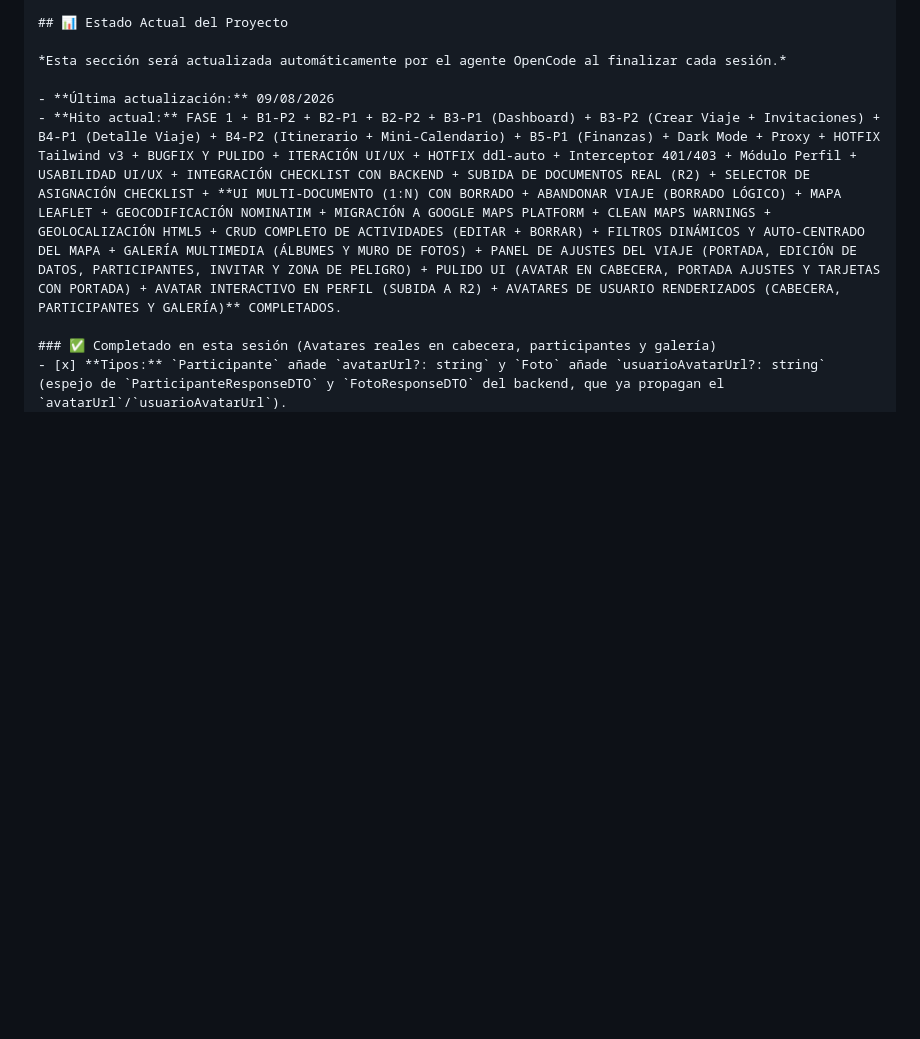
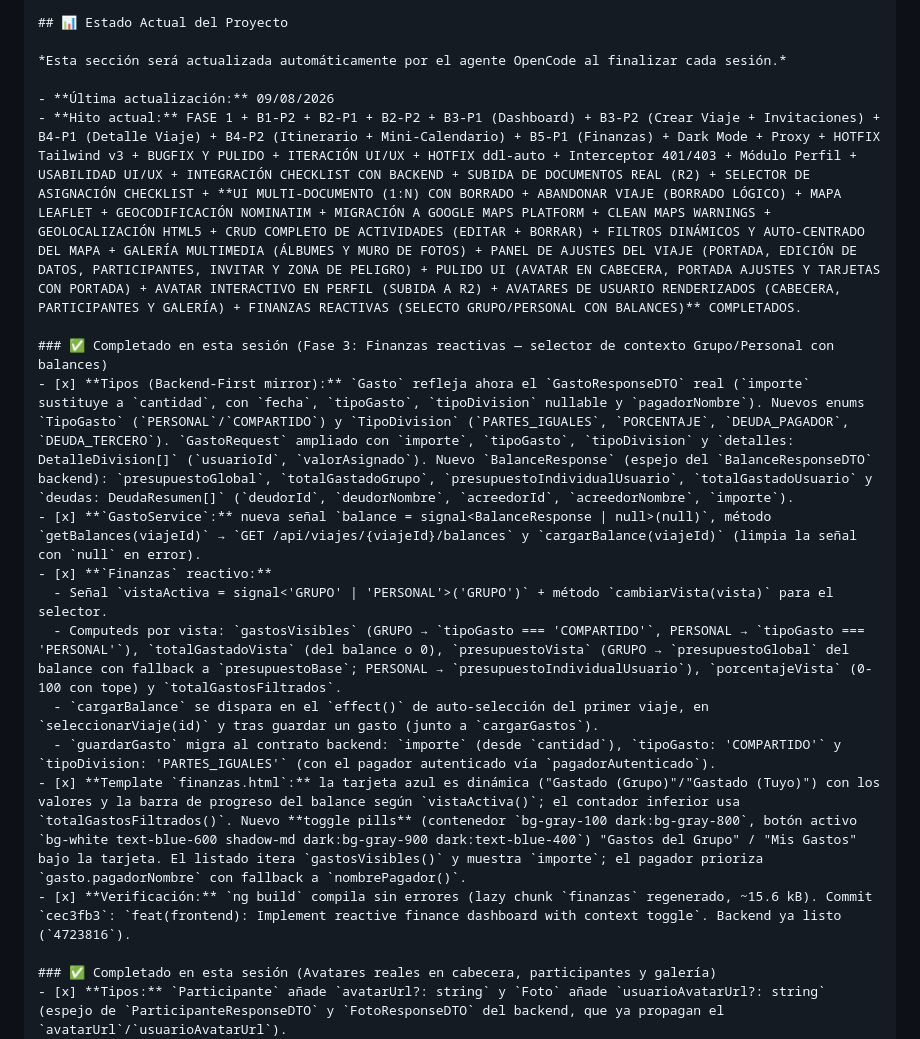
Before and after one commit to JMCode91/viajes-app, a Markdown page: frontend/AGENTS.md, the part around the change. Drawn GitHub-style; blank space fills up the shorter version.

Commit message:
docs(frontend): Record reactive finance dashboard session in AGENTS.md

```diff
--- a/frontend/AGENTS.md
+++ b/frontend/AGENTS.md
@@ -44,7 +44,18 @@ src/app/
 *Esta sección será actualizada automáticamente por el agente OpenCode al finalizar cada sesión.*
 
 - **Última actualización:** 09/08/2026
-- **Hito actual:** FASE 1 + B1-P2 + B2-P1 + B2-P2 + B3-P1 (Dashboard) + B3-P2 (Crear Viaje + Invitaciones) + B4-P1 (Detalle Viaje) + B4-P2 (Itinerario + Mini-Calendario) + B5-P1 (Finanzas) + Dark Mode + Proxy + HOTFIX Tailwind v3 + BUGFIX Y PULIDO + ITERACIÓN UI/UX + HOTFIX ddl-auto + Interceptor 401/403 + Módulo Perfil + USABILIDAD UI/UX + INTEGRACIÓN CHECKLIST CON BACKEND + SUBIDA DE DOCUMENTOS REAL (R2) + SELECTOR DE ASIGNACIÓN CHECKLIST + **UI MULTI-DOCUMENTO (1:N) CON BORRADO + ABANDONAR VIAJE (BORRADO LÓGICO) + MAPA LEAFLET + GEOCODIFICACIÓN NOMINATIM + MIGRACIÓN A GOOGLE MAPS PLATFORM + CLEAN MAPS WARNINGS + GEOLOCALIZACIÓN HTML5 + CRUD COMPLETO DE ACTIVIDADES (EDITAR + BORRAR) + FILTROS DINÁMICOS Y AUTO-CENTRADO DEL MAPA + GALERÍA MULTIMEDIA (ÁLBUMES Y MURO DE FOTOS) + PANEL DE AJUSTES DEL VIAJE (PORTADA, EDICIÓN DE DATOS, PARTICIPANTES, INVITAR Y ZONA DE PELIGRO) + PULIDO UI (AVATAR EN CABECERA, PORTADA AJUSTES Y TARJETAS CON PORTADA) + AVATAR INTERACTIVO EN PERFIL (SUBIDA A R2) + AVATARES DE USUARIO RENDERIZADOS (CABECERA, PARTICIPANTES Y GALERÍA)** COMPLETADOS.
+- **Hito actual:** FASE 1 + B1-P2 + B2-P1 + B2-P2 + B3-P1 (Dashboard) + B3-P2 (Crear Viaje + Invitaciones) + B4-P1 (Detalle Viaje) + B4-P2 (Itinerario + Mini-Calendario) + B5-P1 (Finanzas) + Dark Mode + Proxy + HOTFIX Tailwind v3 + BUGFIX Y PULIDO + ITERACIÓN UI/UX + HOTFIX ddl-auto + Interceptor 401/403 + Módulo Perfil + USABILIDAD UI/UX + INTEGRACIÓN CHECKLIST CON BACKEND + SUBIDA DE DOCUMENTOS REAL (R2) + SELECTOR DE ASIGNACIÓN CHECKLIST + **UI MULTI-DOCUMENTO (1:N) CON BORRADO + ABANDONAR VIAJE (BORRADO LÓGICO) + MAPA LEAFLET + GEOCODIFICACIÓN NOMINATIM + MIGRACIÓN A GOOGLE MAPS PLATFORM + CLEAN MAPS WARNINGS + GEOLOCALIZACIÓN HTML5 + CRUD COMPLETO DE ACTIVIDADES (EDITAR + BORRAR) + FILTROS DINÁMICOS Y AUTO-CENTRADO DEL MAPA + GALERÍA MULTIMEDIA (ÁLBUMES Y MURO DE FOTOS) + PANEL DE AJUSTES DEL VIAJE (PORTADA, EDICIÓN DE DATOS, PARTICIPANTES, INVITAR Y ZONA DE PELIGRO) + PULIDO UI (AVATAR EN CABECERA, PORTADA AJUSTES Y TARJETAS CON PORTADA) + AVATAR INTERACTIVO EN PERFIL (SUBIDA A R2) + AVATARES DE USUARIO RENDERIZADOS (CABECERA, PARTICIPANTES Y GALERÍA) + FINANZAS REACTIVAS (SELECTO GRUPO/PERSONAL CON BALANCES)** COMPLETADOS.
+
+### ✅ Completado en esta sesión (Fase 3: Finanzas reactivas — selector de contexto Grupo/Personal con balances)
+- [x] **Tipos (Backend-First mirror):** `Gasto` refleja ahora el `GastoResponseDTO` real (`importe` sustituye a `cantidad`, con `fecha`, `tipoGasto`, `tipoDivision` nullable y `pagadorNombre`). Nuevos enums `TipoGasto` (`PERSONAL`/`COMPARTIDO`) y `TipoDivision` (`PARTES_IGUALES`, `PORCENTAJE`, `DEUDA_PAGADOR`, `DEUDA_TERCERO`). `GastoRequest` ampliado con `importe`, `tipoGasto`, `tipoDivision` y `detalles: DetalleDivision[]` (`usuarioId`, `valorAsignado`). Nuevo `BalanceResponse` (espejo del `BalanceResponseDTO` backend): `presupuestoGlobal`, `totalGastadoGrupo`, `presupuestoIndividualUsuario`, `totalGastadoUsuario` y `deudas: DeudaResumen[]` (`deudorId`, `deudorNombre`, `acreedorId`, `acreedorNombre`, `importe`).
+- [x] **`GastoService`:** nueva señal `balance = signal<BalanceResponse | null>(null)`, método `getBalances(viajeId)` → `GET /api/viajes/{viajeId}/balances` y `cargarBalance(viajeId)` (limpia la señal con `null` en error).
+- [x] **`Finanzas` reactivo:**
+  - Señal `vistaActiva = signal<'GRUPO' | 'PERSONAL'>('GRUPO')` + método `cambiarVista(vista)` para el selector.
+  - Computeds por vista: `gastosVisibles` (GRUPO → `tipoGasto === 'COMPARTIDO'`, PERSONAL → `tipoGasto === 'PERSONAL'`), `totalGastadoVista` (del balance o 0), `presupuestoVista` (GRUPO → `presupuestoGlobal` del balance con fallback a `presupuestoBase`; PERSONAL → `presupuestoIndividualUsuario`), `porcentajeVista` (0-100 con tope) y `totalGastosFiltrados`.
+  - `cargarBalance` se dispara en el `effect()` de auto-selección del primer viaje, en `seleccionarViaje(id)` y tras guardar un gasto (junto a `cargarGastos`).
+  - `guardarGasto` migra al contrato backend: `importe` (desde `cantidad`), `tipoGasto: 'COMPARTIDO'` y `tipoDivision: 'PARTES_IGUALES'` (con el pagador autenticado vía `pagadorAutenticado`).
+- [x] **Template `finanzas.html`:** la tarjeta azul es dinámica ("Gastado (Grupo)"/"Gastado (Tuyo)") con los valores y la barra de progreso del balance según `vistaActiva()`; el contador inferior usa `totalGastosFiltrados()`. Nuevo **toggle pills** (contenedor `bg-gray-100 dark:bg-gray-800`, botón activo `bg-white text-blue-600 shadow-md dark:bg-gray-900 dark:text-blue-400`) "Gastos del Grupo" / "Mis Gastos" bajo la tarjeta. El listado itera `gastosVisibles()` y muestra `importe`; el pagador prioriza `gasto.pagadorNombre` con fallback a `nombrePagador()`.
+- [x] **Verificación:** `ng build` compila sin errores (lazy chunk `finanzas` regenerado, ~15.6 kB). Commit `cec3fb3`: `feat(frontend): Implement reactive finance dashboard with context toggle`. Backend ya listo (`4723816`).
 
 ### ✅ Completado en esta sesión (Avatares reales en cabecera, participantes y galería)
 - [x] **Tipos:** `Participante` añade `avatarUrl?: string` y `Foto` añade `usuarioAvatarUrl?: string` (espejo de `ParticipanteResponseDTO` y `FotoResponseDTO` del backend, que ya propagan el `avatarUrl`/`usuarioAvatarUrl`).
```
